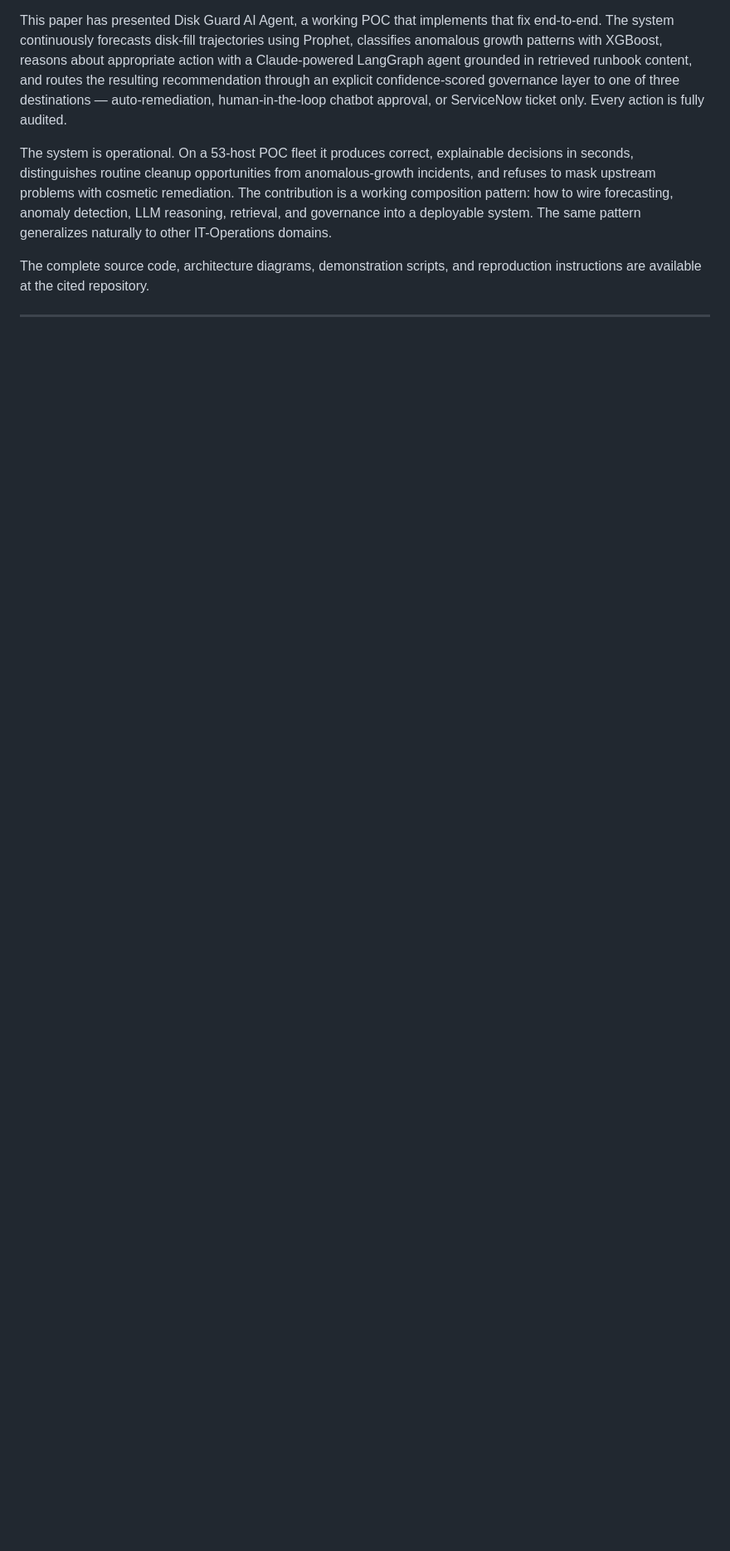
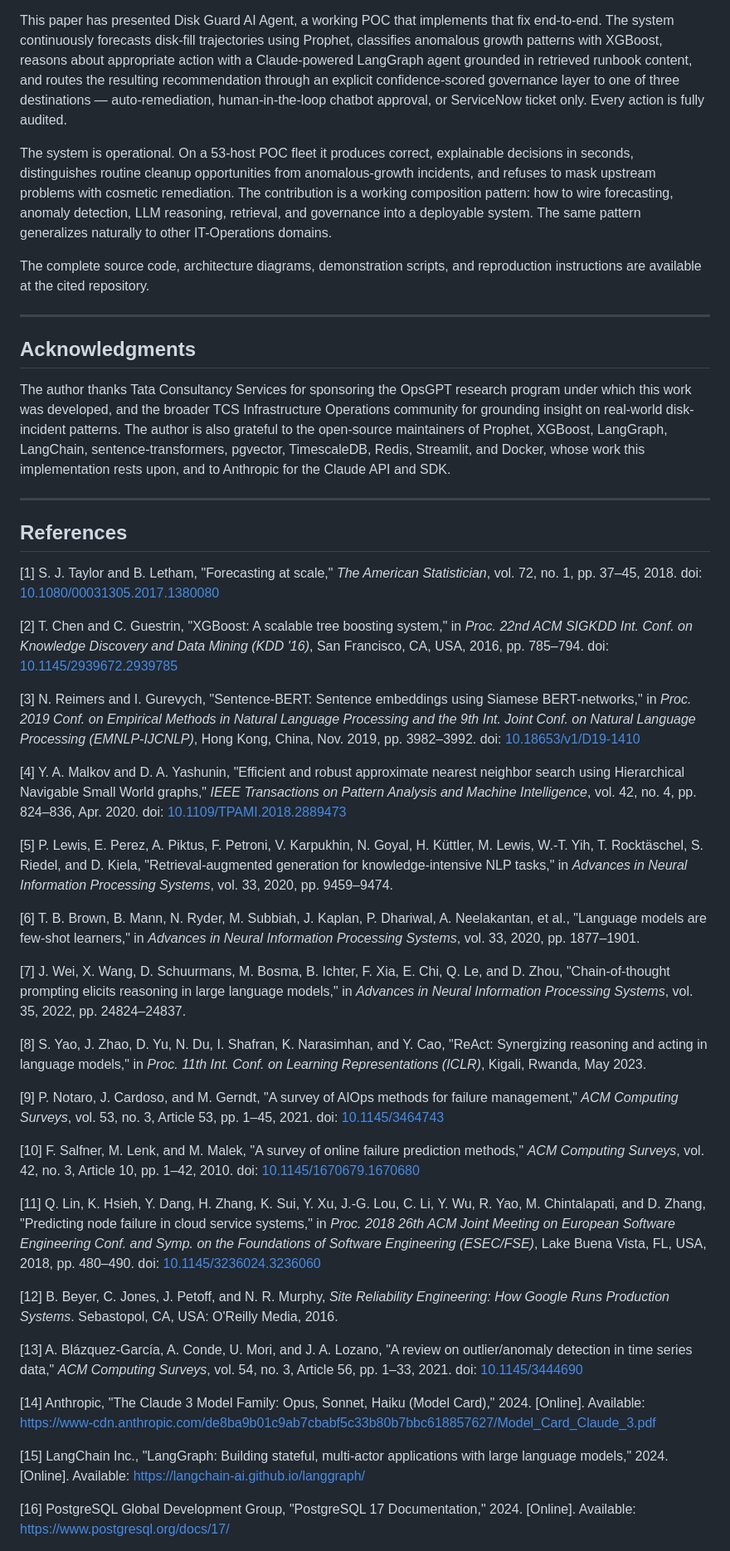
Before and after one commit to rajupitchuka/disk-guard-AIagent, a Markdown page: docs/disk-guard-whitepaper.md, the part around one of its changes. Shown at 83% size. Rendered like a GitHub page; blank space fills up the shorter version.

```diff
--- a/docs/disk-guard-whitepaper.md
+++ b/docs/disk-guard-whitepaper.md
@@ -1030,3 +1039,100 @@ repository.
 
 ---
 
+## Acknowledgments
+
+The author thanks Tata Consultancy Services for sponsoring the OpsGPT
+research program under which this work was developed, and the broader
+TCS Infrastructure Operations community for grounding insight on
+real-world disk-incident patterns. The author is also grateful to the
+open-source maintainers of Prophet, XGBoost, LangGraph, LangChain,
+sentence-transformers, pgvector, TimescaleDB, Redis, Streamlit, and
+Docker, whose work this implementation rests upon, and to Anthropic
+for the Claude API and SDK.
+
+---
+
+## References
+
+[1] S. J. Taylor and B. Letham, "Forecasting at scale," *The American
+Statistician*, vol. 72, no. 1, pp. 37–45, 2018. doi:
+[10.1080/00031305.2017.1380080](https://doi.org/10.1080/00031305.2017.1380080)
+
+[2] T. Chen and C. Guestrin, "XGBoost: A scalable tree boosting
+system," in *Proc. 22nd ACM SIGKDD Int. Conf. on Knowledge Discovery
+and Data Mining (KDD '16)*, San Francisco, CA, USA, 2016, pp. 785–794.
+doi: [10.1145/2939672.2939785](https://doi.org/10.1145/2939672.2939785)
+
+[3] N. Reimers and I. Gurevych, "Sentence-BERT: Sentence embeddings
+using Siamese BERT-networks," in *Proc. 2019 Conf. on Empirical
+Methods in Natural Language Processing and the 9th Int. Joint Conf.
+on Natural Language Processing (EMNLP-IJCNLP)*, Hong Kong, China, Nov.
+2019, pp. 3982–3992. doi:
+[10.18653/v1/D19-1410](https://doi.org/10.18653/v1/D19-1410)
+
+[4] Y. A. Malkov and D. A. Yashunin, "Efficient and robust approximate
+nearest neighbor search using Hierarchical Navigable Small World
+graphs," *IEEE Transactions on Pattern Analysis and Machine
+Intelligence*, vol. 42, no. 4, pp. 824–836, Apr. 2020. doi:
+[10.1109/TPAMI.2018.2889473](https://doi.org/10.1109/TPAMI.2018.2889473)
+
+[5] P. Lewis, E. Perez, A. Piktus, F. Petroni, V. Karpukhin, N. Goyal,
+H. Küttler, M. Lewis, W.-T. Yih, T. Rocktäschel, S. Riedel, and D.
+Kiela, "Retrieval-augmented generation for knowledge-intensive NLP
+tasks," in *Advances in Neural Information Processing Systems*, vol.
+33, 2020, pp. 9459–9474.
+
+[6] T. B. Brown, B. Mann, N. Ryder, M. Subbiah, J. Kaplan, P.
+Dhariwal, A. Neelakantan, et al., "Language models are few-shot
+learners," in *Advances in Neural Information Processing Systems*,
+vol. 33, 2020, pp. 1877–1901.
+
+[7] J. Wei, X. Wang, D. Schuurmans, M. Bosma, B. Ichter, F. Xia, E.
+Chi, Q. Le, and D. Zhou, "Chain-of-thought prompting elicits reasoning
+in large language models," in *Advances in Neural Information
+Processing Systems*, vol. 35, 2022, pp. 24824–24837.
+
+[8] S. Yao, J. Zhao, D. Yu, N. Du, I. Shafran, K. Narasimhan, and Y.
+Cao, "ReAct: Synergizing reasoning and acting in language models," in
+*Proc. 11th Int. Conf. on Learning Representations (ICLR)*, Kigali,
+Rwanda, May 2023.
+
+[9] P. Notaro, J. Cardoso, and M. Gerndt, "A survey of AIOps methods
+for failure management," *ACM Computing Surveys*, vol. 53, no. 3,
+Article 53, pp. 1–45, 2021. doi:
+[10.1145/3464743](https://doi.org/10.1145/3464743)
+
+[10] F. Salfner, M. Lenk, and M. Malek, "A survey of online failure
+prediction methods," *ACM Computing Surveys*, vol. 42, no. 3, Article
+10, pp. 1–42, 2010. doi:
+[10.1145/1670679.1670680](https://doi.org/10.1145/1670679.1670680)
+
+[11] Q. Lin, K. Hsieh, Y. Dang, H. Zhang, K. Sui, Y. Xu, J.-G. Lou,
+C. Li, Y. Wu, R. Yao, M. Chintalapati, and D. Zhang, "Predicting node
+failure in cloud service systems," in *Proc. 2018 26th ACM Joint
+Meeting on European Software Engineering Conf. and Symp. on the
+Foundations of Software Engineering (ESEC/FSE)*, Lake Buena Vista,
+FL, USA, 2018, pp. 480–490. doi:
+[10.1145/3236024.3236060](https://doi.org/10.1145/3236024.3236060)
+
+[12] B. Beyer, C. Jones, J. Petoff, and N. R. Murphy, *Site
+Reliability Engineering: How Google Runs Production Systems*.
+Sebastopol, CA, USA: O'Reilly Media, 2016.
+
+[13] A. Blázquez-García, A. Conde, U. Mori, and J. A. Lozano, "A review
+on outlier/anomaly detection in time series data," *ACM Computing
+Surveys*, vol. 54, no. 3, Article 56, pp. 1–33, 2021. doi:
+[10.1145/3444690](https://doi.org/10.1145/3444690)
+
+[14] Anthropic, "The Claude 3 Model Family: Opus, Sonnet, Haiku
+(Model Card)," 2024. [Online]. Available:
+https://www-cdn.anthropic.com/de8ba9b01c9ab7cbabf5c33b80b7bbc618857627/Model_Card_Claude_3.pdf
+
+[15] LangChain Inc., "LangGraph: Building stateful, multi-actor
+applications with large language models," 2024. [Online]. Available:
+https://langchain-ai.github.io/langgraph/
+
+[16] PostgreSQL Global Development Group, "PostgreSQL 17
+Documentation," 2024. [Online]. Available:
+https://www.postgresql.org/docs/17/
+
```
Also changed, not shown: other parts of docs/disk-guard-whitepaper.md (+46 -22 lines).
